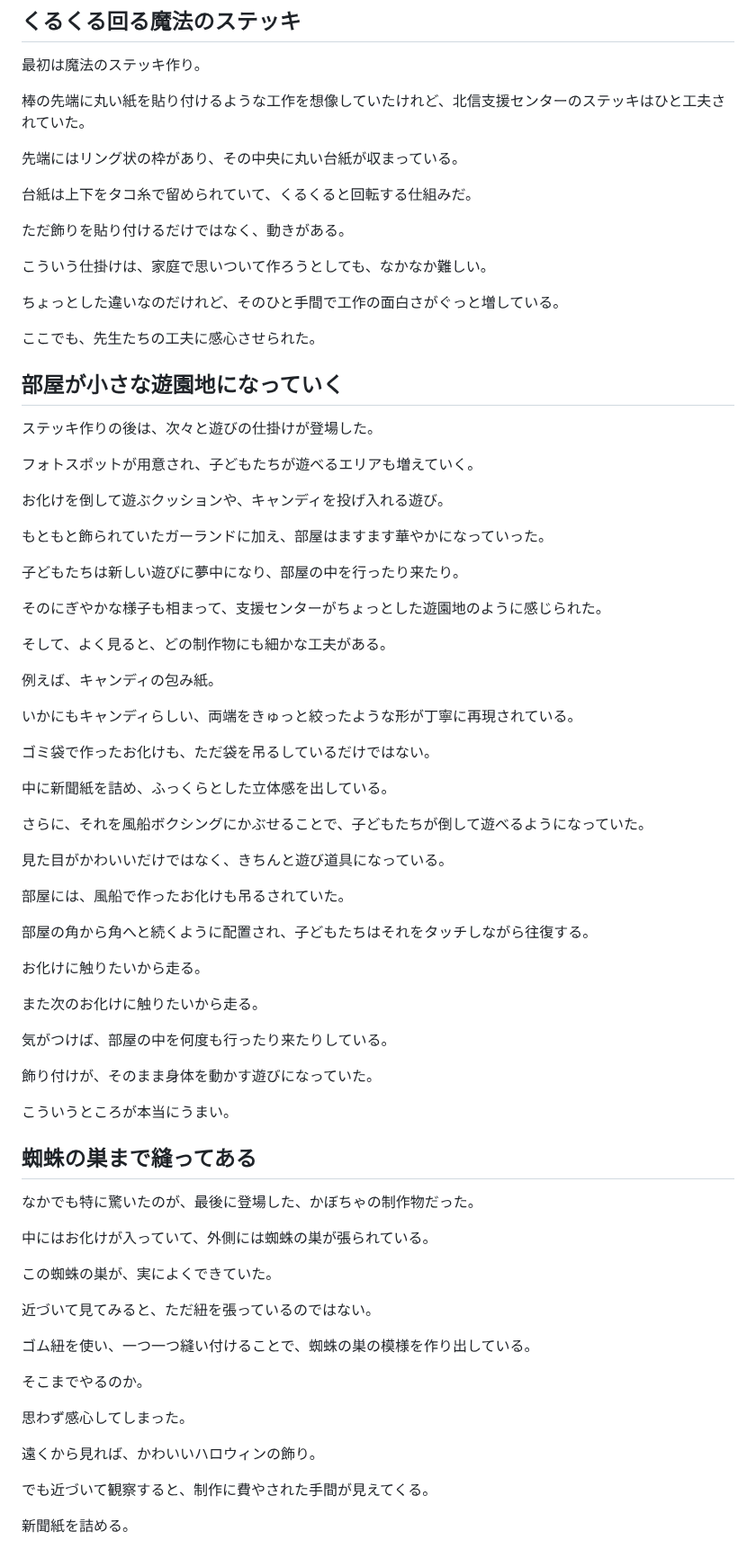
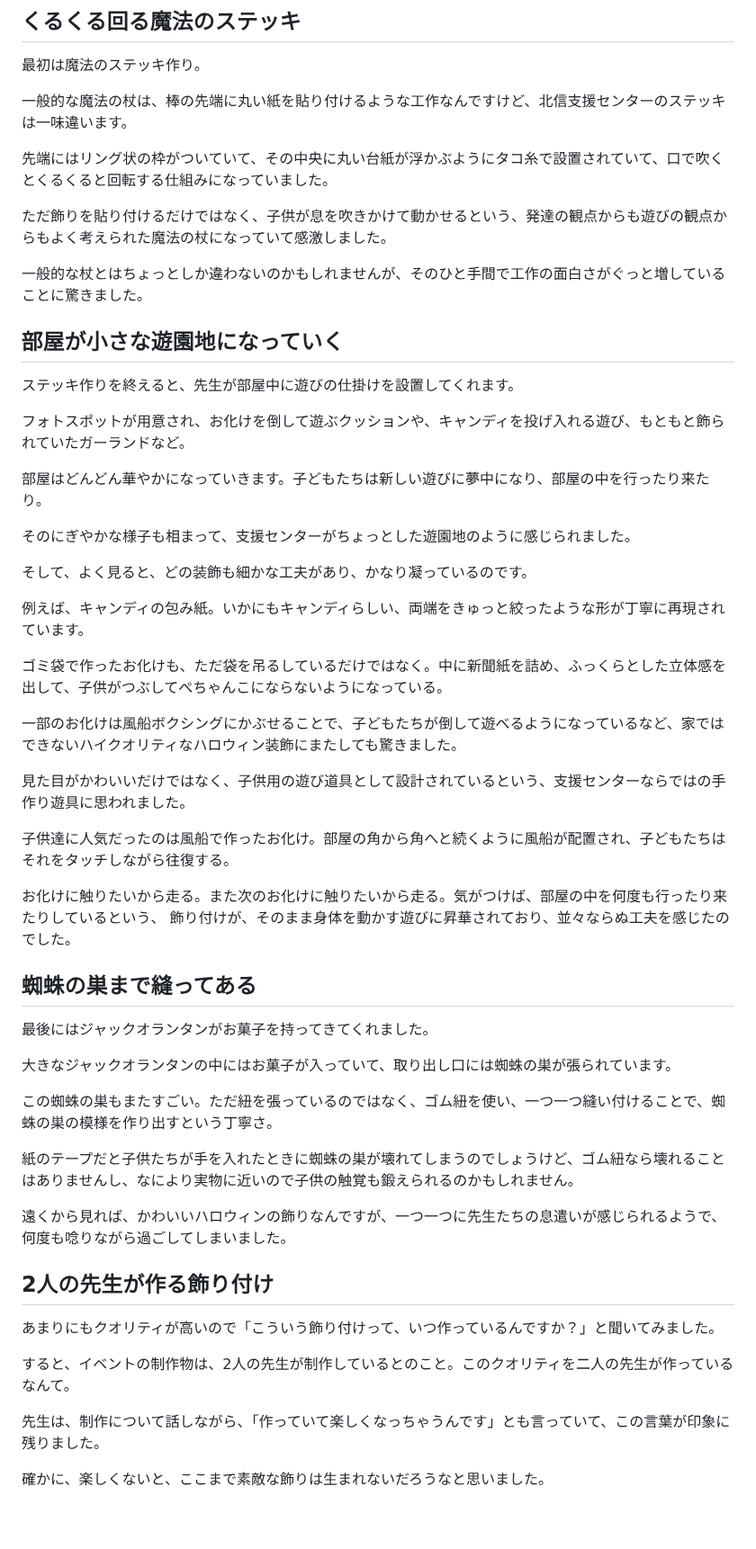
Before and after one commit to sawanoto/sawamoto, a Markdown page: content/writing/support-center-hokushin-halloween-20261028.md, the part around one of its changes. Shown at 90% size. Drawn GitHub-style; blank space fills up the shorter version.

```diff
--- a/content/writing/support-center-hokushin-halloween-20261028.md
+++ b/content/writing/support-center-hokushin-halloween-20261028.md
@@ -69,81 +19,58 @@
 
 最初は魔法のステッキ作り。
 
-棒の先端に丸い紙を貼り付けるような工作を想像していたけれど、北信支援センターのステッキはひと工夫されていた。
+一般的な魔法の杖は、棒の先端に丸い紙を貼り付けるような工作なんですけど、北信支援センターのステッキは一味違います。
 
-先端にはリング状の枠があり、その中央に丸い台紙が収まっている。
+先端にはリング状の枠がついていて、その中央に丸い台紙が浮かぶようにタコ糸で設置されていて、口で吹くとくるくると回転する仕組みになっていました。
 
-台紙は上下をタコ糸で留められていて、くるくると回転する仕組みだ。
+ただ飾りを貼り付けるだけではなく、子供が息を吹きかけて動かせるという、発達の観点からも遊びの観点からもよく考えられた魔法の杖になっていて感激しました。
 
-ただ飾りを貼り付けるだけではなく、動きがある。
-
-こういう仕掛けは、家庭で思いついて作ろうとしても、なかなか難しい。
-
-ちょっとした違いなのだけれど、そのひと手間で工作の面白さがぐっと増している。
-
-ここでも、先生たちの工夫に感心させられた。
+一般的な杖とはちょっとしか違わないのかもしれませんが、そのひと手間で工作の面白さがぐっと増していることに驚きました。
 
 ## 部屋が小さな遊園地になっていく
 
-ステッキ作りの後は、次々と遊びの仕掛けが登場した。
+ステッキ作りを終えると、先生が部屋中に遊びの仕掛けを設置してくれます。
 
-フォトスポットが用意され、子どもたちが遊べるエリアも増えていく。
+フォトスポットが用意され、お化けを倒して遊ぶクッションや、キャンディを投げ入れる遊び、もともと飾られていたガーランドなど。
 
-お化けを倒して遊ぶクッションや、キャンディを投げ入れる遊び。
+部屋はどんどん華やかになっていきます。子どもたちは新しい遊びに夢中になり、部屋の中を行ったり来たり。
 
-もともと飾られていたガーランドに加え、部屋はますます華やかになっていった。
+そのにぎやかな様子も相まって、支援センターがちょっとした遊園地のように感じられました。
 
-子どもたちは新しい遊びに夢中になり、部屋の中を行ったり来たり。
+そして、よく見ると、どの装飾も細かな工夫があり、かなり凝っているのです。
 
-そのにぎやかな様子も相まって、支援センターがちょっとした遊園地のように感じられた。
+例えば、キャンディの包み紙。いかにもキャンディらしい、両端をきゅっと絞ったような形が丁寧に再現されています。
 
-そして、よく見ると、どの制作物にも細かな工夫がある。
+ゴミ袋で作ったお化けも、ただ袋を吊るしているだけではなく。中に新聞紙を詰め、ふっくらとした立体感を出して、子供がつぶしてぺちゃんこにならないようになっている。
 
-例えば、キャンディの包み紙。
+一部のお化けは風船ボクシングにかぶせることで、子どもたちが倒して遊べるようになっているなど、家ではできないハイクオリティなハロウィン装飾にまたしても驚きました。
 
-いかにもキャンディらしい、両端をきゅっと絞ったような形が丁寧に再現されている。
+見た目がかわいいだけではなく、子供用の遊び道具として設計されているという、支援センターならではの手作り遊具に思われました。
 
-ゴミ袋で作ったお化けも、ただ袋を吊るしているだけではない。
+子供達に人気だったのは風船で作ったお化け。部屋の角から角へと続くように風船が配置され、子どもたちはそれをタッチしながら往復する。
 
-中に新聞紙を詰め、ふっくらとした立体感を出している。
-
-さらに、それを風船ボクシングにかぶせることで、子どもたちが倒して遊べるようになっていた。
-
-見た目がかわいいだけではなく、きちんと遊び道具になっている。
-
-部屋には、風船で作ったお化けも吊るされていた。
-
-部屋の角から角へと続くように配置され、子どもたちはそれをタッチしながら往復する。
-
-お化けに触りたいから走る。
-
-また次のお化けに触りたいから走る。
-
-気がつけば、部屋の中を何度も行ったり来たりしている。
-
-飾り付けが、そのまま身体を動かす遊びになっていた。
-
-こういうところが本当にうまい。
+お化けに触りたいから走る。また次のお化けに触りたいから走る。気がつけば、部屋の中を何度も行ったり来たりしているという、
+飾り付けが、そのまま身体を動かす遊びに昇華されており、並々ならぬ工夫を感じたのでした。
 
 ## 蜘蛛の巣まで縫ってある
 
-なかでも特に驚いたのが、最後に登場した、かぼちゃの制作物だった。
+最後にはジャックオランタンがお菓子を持ってきてくれました。
 
-中にはお化けが入っていて、外側には蜘蛛の巣が張られている。
+大きなジャックオランタンの中にはお菓子が入っていて、取り出し口には蜘蛛の巣が張られています。
 
-この蜘蛛の巣が、実によくできていた。
+この蜘蛛の巣もまたすごい。ただ紐を張っているのではなく、ゴム紐を使い、一つ一つ縫い付けることで、蜘蛛の巣の模様を作り出すという丁寧さ。
 
-近づいて見てみると、ただ紐を張っているのではない。
+紙のテープだと子供たちが手を入れたときに蜘蛛の巣が壊れてしまうのでしょうけど、ゴム紐なら壊れることはありませんし、なにより実物に近いので子供の触覚も鍛えられるのかもしれません。
 
-ゴム紐を使い、一つ一つ縫い付けることで、蜘蛛の巣の模様を作り出している。
+遠くから見れば、かわいいハロウィンの飾りなんですが、一つ一つに先生たちの息遣いが感じられるようで、何度も唸りながら過ごしてしまいました。
 
-そこまでやるのか。
+## 2人の先生が作る飾り付け
 
-思わず感心してしまった。
+あまりにもクオリティが高いので「こういう飾り付けって、いつ作っているんですか？」と聞いてみました。
 
-遠くから見れば、かわいいハロウィンの飾り。
+すると、イベントの制作物は、2人の先生が制作しているとのこと。このクオリティを二人の先生が作っているなんて。
 
-でも近づいて観察すると、制作に費やされた手間が見えてくる。
+先生は、制作について話しながら、「作っていて楽しくなっちゃうんです」とも言っていて、この言葉が印象に残りました。
 
-新聞紙を詰める。
+確かに、楽しくないと、ここまで素敵な飾りは生まれないだろうなと思いました。
 
```
Also changed, not shown: other parts of content/writing/support-center-hokushin-halloween-20261028.md (+10 -94 lines).
